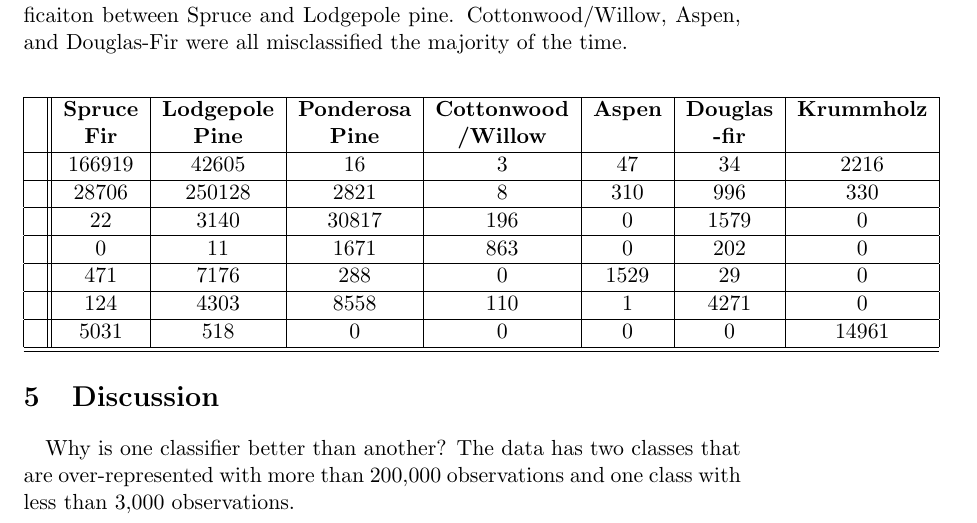
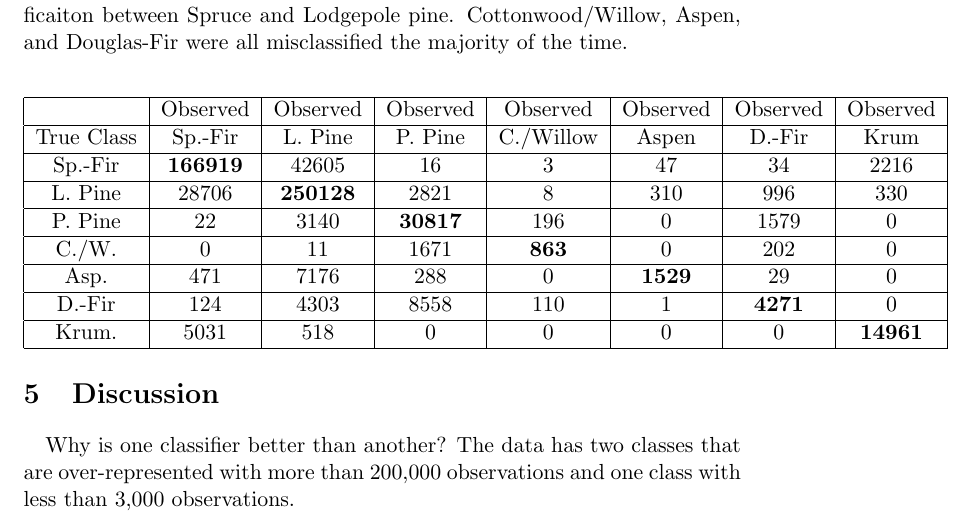
Before and after one commit to Kurispy/forestcover, a LaTeX document (reportFinal/writeup.tex): part of page 10 of 15, cut so that both start at the same text. Compiled offline with pdfLaTeX.

Commit message:
Reformat table in report

```diff
--- a/reportFinal/writeup.tex
+++ b/reportFinal/writeup.tex
@@ -54,22 +54,18 @@ The PR curves are similar in that several output nodes have very high AUPRC valu
 \includegraphics[width=\linewidth]{images/PR_comp.png}
 The multiclass confusion matrix revealed that there was a lot of misclassificaiton between Spruce and Lodgepole pine.  Cottonwood/Willow, Aspen, and Douglas-Fir were all misclassified the majority of the time.
 \begin{center}
-
-\begin{tabular}{|l||c|c|c|c|c|c|c|}
+\begin{tabular}{|c | c| c| c| c| c |c| c|}
 \hline
-
-&\textbf{Spruce} & \textbf{Lodgepole} & \textbf{Ponderosa} & \textbf{Cottonwood} &\textbf{Aspen} & \textbf{Douglas}& \textbf{Krummholz} \\
-&\textbf{Fir}&\textbf{Pine}&\textbf{Pine}&\textbf{/Willow}&{}&\textbf{-fir}&{}\\ \hline
-&166919 & 42605 & 16 & 3 & 47 & 34 & 2216 \\ \hline
-&28706 & 250128 & 2821 & 8 & 310 & 996 & 330 \\ \hline
-&22 & 3140 & 30817 & 196 & 0 & 1579 & 0 \\ \hline
-&0 & 11 & 1671 & 863 & 0 & 202 & 0 \\ \hline
-&471 & 7176 & 288 & 0 & 1529 & 29 & 0 \\ \hline
-&124 & 4303 & 8558 & 110 & 1 & 4271 & 0 \\ \hline
-&5031 & 518 & 0 & 0 & 0 & 0 & 14961 \\ \hline
-\hline % inserts single horizontal line
+ & Observed& Observed& Observed& Observed& Observed& Observed& Observed \\ \hline
+True Class & Sp.-Fir & L. Pine & P. Pine & C./Willow & Aspen & D.-Fir & Krum \\ \hline
+Sp.-Fir & \textbf{166919} & 42605 & 16 & 3 & 47 & 34 & 2216 \\ \hline
+L. Pine & 28706 & \textbf{250128} & 2821 & 8 & 310 & 996 & 330 \\ \hline
+P. Pine & 22 & 3140 &  \textbf{30817} & 196 & 0 & 1579 & 0 \\ \hline
+C./W. & 0 & 11 & 1671 &  \textbf{863} & 0 & 202 & 0 \\ \hline
+Asp. & 471 & 7176 & 288 & 0 &  \textbf{1529} & 29 & 0 \\ \hline
+D.-Fir & 124 & 4303 & 8558 & 110 & 1 &  \textbf{4271} & 0 \\ \hline
+Krum. & 5031 & 518 & 0 & 0 & 0 & 0 &  \textbf{14961} \\ \hline
 \end{tabular}
-
 \end{center}
 
 \section{Discussion}
```
Also changed, not shown: reportFinal/writeup.pdf, 2 other files.
